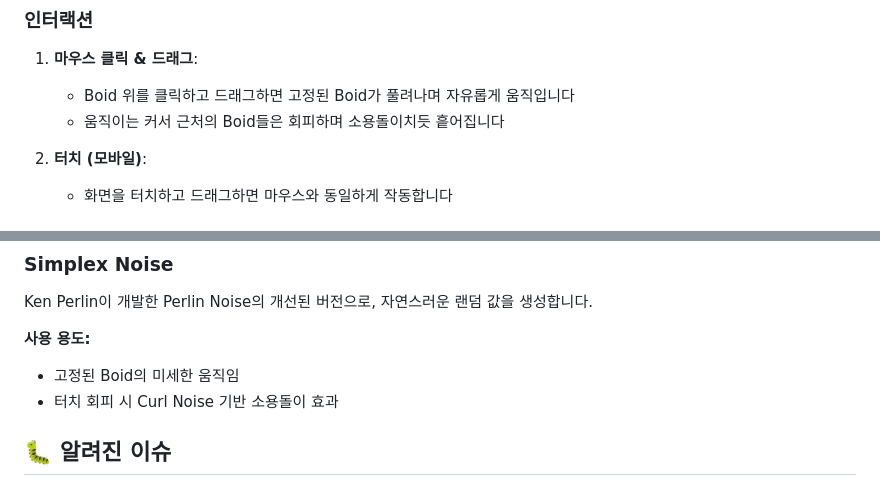
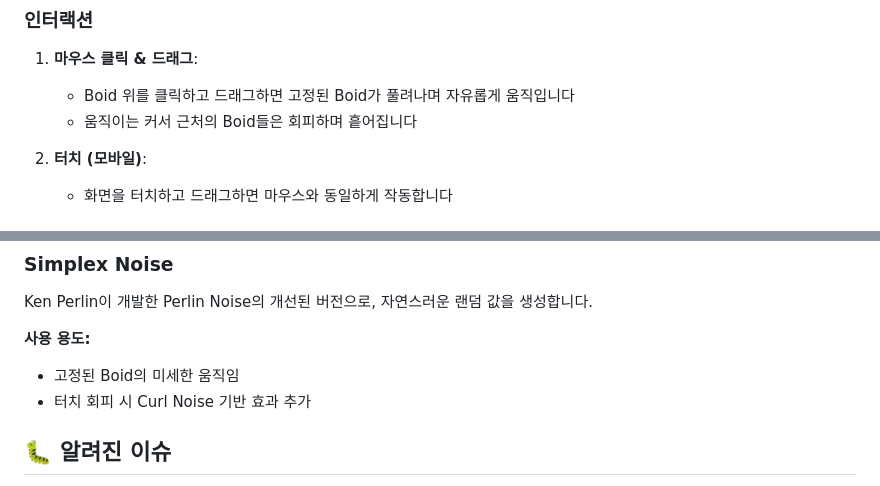
Before and after one commit to turtlefingers/text-to-boids, a Markdown page: README.md, 2 parts joined by grey strips. Drawn GitHub-style.

```diff
--- a/README.md
+++ b/README.md
@@ -114,7 +114,7 @@ http://localhost:8000/?word=❤️
 
 1. **마우스 클릭 & 드래그**:
    - Boid 위를 클릭하고 드래그하면 고정된 Boid가 풀려나며 자유롭게 움직입니다
-   - 움직이는 커서 근처의 Boid들은 회피하며 소용돌이치듯 흩어집니다
+   - 움직이는 커서 근처의 Boid들은 회피하며 흩어집니다
 
 2. **터치 (모바일)**:
    - 화면을 터치하고 드래그하면 마우스와 동일하게 작동합니다
@@ -314,7 +314,7 @@ Ken Perlin이 개발한 Perlin Noise의 개선된 버전으로, 자연스러운
 
 **사용 용도:**
 - 고정된 Boid의 미세한 움직임
-- 터치 회피 시 Curl Noise 기반 소용돌이 효과
+- 터치 회피 시 Curl Noise 기반 효과 추가
 
 ## 🐛 알려진 이슈
 
```
